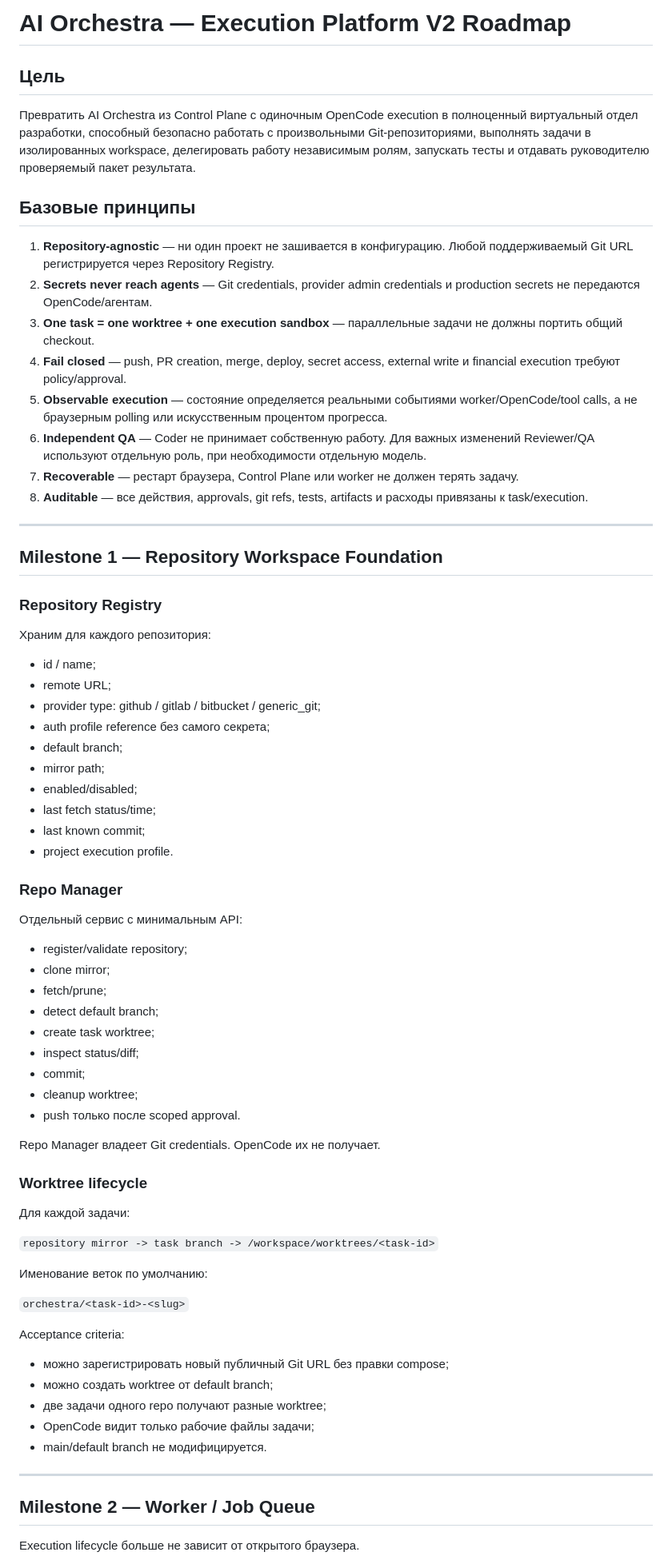
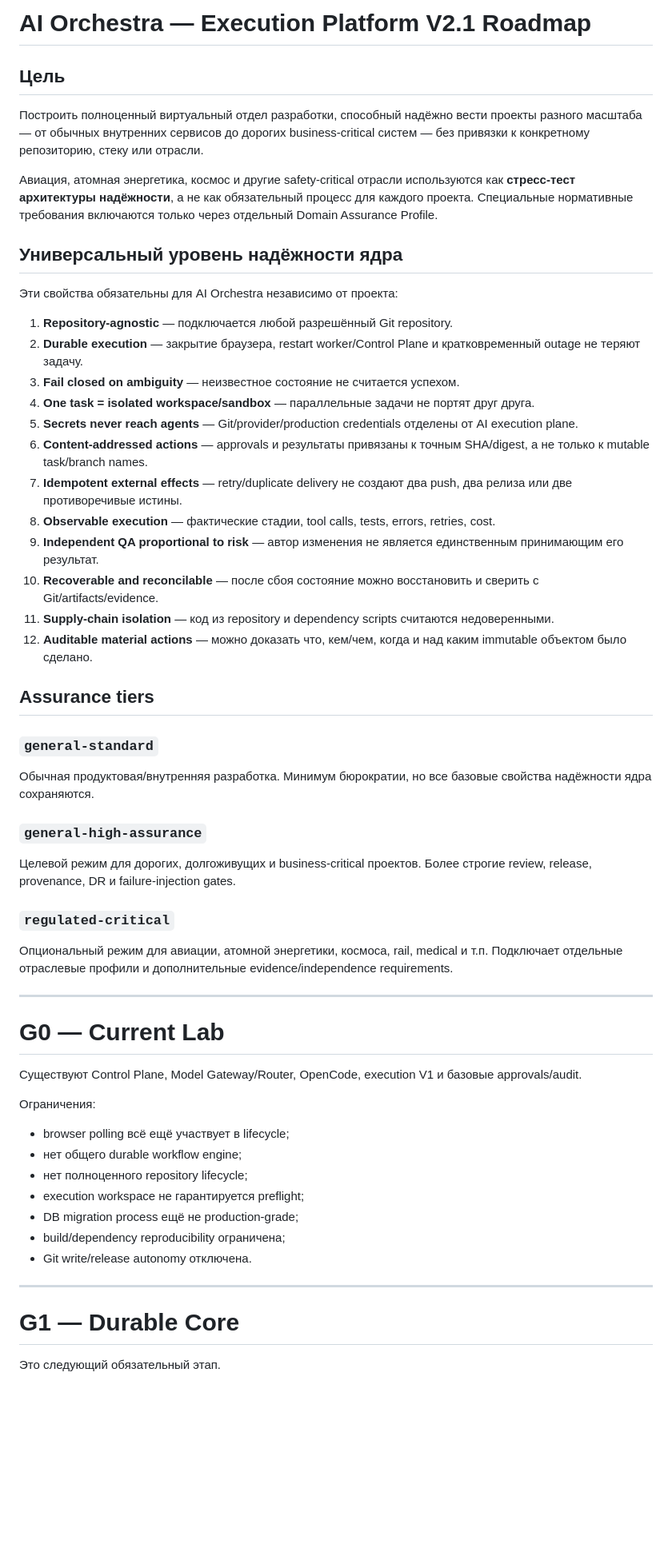
Before and after one commit to m9117882424/ai_orchestra, a Markdown page: docs/ROADMAP_EXECUTION_PLATFORM_V2.md, the part around one of its changes. Shown at 80% size. GitHub-like rendering; blank space fills up the shorter version.

Commit message:
reframe roadmap around universal reliability core

```diff
--- a/docs/ROADMAP_EXECUTION_PLATFORM_V2.md
+++ b/docs/ROADMAP_EXECUTION_PLATFORM_V2.md
@@ -1,73 +1,57 @@
-# AI Orchestra — Execution Platform V2 Roadmap
+# AI Orchestra — Execution Platform V2.1 Roadmap
 
 ## Цель
 
-Превратить AI Orchestra из Control Plane с одиночным OpenCode execution в полноценный виртуальный отдел разработки, способный безопасно работать с произвольными Git-репозиториями, выполнять задачи в изолированных workspace, делегировать работу независимым ролям, запускать тесты и отдавать руководителю проверяемый пакет результата.
+Построить полноценный виртуальный отдел разработки, способный надёжно вести проекты разного масштаба — от обычных внутренних сервисов до дорогих business-critical систем — без привязки к конкретному репозиторию, стеку или отрасли.
 
-## Базовые принципы
+Авиация, атомная энергетика, космос и другие safety-critical отрасли используются как **стресс-тест архитектуры надёжности**, а не как обязательный процесс для каждого проекта. Специальные нормативные требования включаются только через отдельный Domain Assurance Profile.
 
-1. **Repository-agnostic** — ни один проект не зашивается в конфигурацию. Любой поддерживаемый Git URL регистрируется через Repository Registry.
-2. **Secrets never reach agents** — Git credentials, provider admin credentials и production secrets не передаются OpenCode/агентам.
-3. **One task = one worktree + one execution sandbox** — параллельные задачи не должны портить общий checkout.
-4. **Fail closed** — push, PR creation, merge, deploy, secret access, external write и financial execution требуют policy/approval.
-5. **Observable execution** — состояние определяется реальными событиями worker/OpenCode/tool calls, а не браузерным polling или искусственным процентом прогресса.
-6. **Independent QA** — Coder не принимает собственную работу. Для важных изменений Reviewer/QA используют отдельную роль, при необходимости отдельную модель.
-7. **Recoverable** — рестарт браузера, Control Plane или worker не должен терять задачу.
-8. **Auditable** — все действия, approvals, git refs, tests, artifacts и расходы привязаны к task/execution.
+## Универсальный уровень надёжности ядра
+
+Эти свойства обязательны для AI Orchestra независимо от проекта:
+
+1. **Repository-agnostic** — подключается любой разрешённый Git repository.
+2. **Durable execution** — закрытие браузера, restart worker/Control Plane и кратковременный outage не теряют задачу.
+3. **Fail closed on ambiguity** — неизвестное состояние не считается успехом.
+4. **One task = isolated workspace/sandbox** — параллельные задачи не портят друг друга.
+5. **Secrets never reach agents** — Git/provider/production credentials отделены от AI execution plane.
+6. **Content-addressed actions** — approvals и результаты привязаны к точным SHA/digest, а не только к mutable task/branch names.
+7. **Idempotent external effects** — retry/duplicate delivery не создают два push, два релиза или две противоречивые истины.
+8. **Observable execution** — фактические стадии, tool calls, tests, errors, retries, cost.
+9. **Independent QA proportional to risk** — автор изменения не является единственным принимающим его результат.
+10. **Recoverable and reconcilable** — после сбоя состояние можно восстановить и сверить с Git/artifacts/evidence.
+11. **Supply-chain isolation** — код из repository и dependency scripts считаются недоверенными.
+12. **Auditable material actions** — можно доказать что, кем/чем, когда и над каким immutable объектом было сделано.
+
+## Assurance tiers
+
+### `general-standard`
+Обычная продуктовая/внутренняя разработка. Минимум бюрократии, но все базовые свойства надёжности ядра сохраняются.
+
+### `general-high-assurance`
+Целевой режим для дорогих, долгоживущих и business-critical проектов. Более строгие review, release, provenance, DR и failure-injection gates.
+
+### `regulated-critical`
+Опциональный режим для авиации, атомной энергетики, космоса, rail, medical и т.п. Подключает отдельные отраслевые профили и дополнительные evidence/independence requirements.
 
 ---
 
-## Milestone 1 — Repository Workspace Foundation
+# G0 — Current Lab
 
-### Repository Registry
+Существуют Control Plane, Model Gateway/Router, OpenCode, execution V1 и базовые approvals/audit.
 
-Храним для каждого репозитория:
-- id / name;
-- remote URL;
-- provider type: github / gitlab / bitbucket / generic_git;
-- auth profile reference без самого секрета;
-- default branch;
-- mirror path;
-- enabled/disabled;
-- last fetch status/time;
-- last known commit;
-- project execution profile.
-
-### Repo Manager
-
-Отдельный сервис с минимальным API:
-- register/validate repository;
-- clone mirror;
-- fetch/prune;
-- detect default branch;
-- create task worktree;
-- inspect status/diff;
-- commit;
-- cleanup worktree;
-- push только после scoped approval.
-
-Repo Manager владеет Git credentials. OpenCode их не получает.
-
-### Worktree lifecycle
-
-Для каждой задачи:
-
-`repository mirror -> task branch -> /workspace/worktrees/<task-id>`
-
-Именование веток по умолчанию:
-
-`orchestra/<task-id>-<slug>`
-
-Acceptance criteria:
-- можно зарегистрировать новый публичный Git URL без правки compose;
-- можно создать worktree от default branch;
-- две задачи одного repo получают разные worktree;
-- OpenCode видит только рабочие файлы задачи;
-- main/default branch не модифицируется.
+Ограничения:
+- browser polling всё ещё участвует в lifecycle;
+- нет общего durable workflow engine;
+- нет полноценного repository lifecycle;
+- execution workspace не гарантируется preflight;
+- DB migration process ещё не production-grade;
+- build/dependency reproducibility ограничена;
+- Git write/release autonomy отключена.
 
 ---
 
-## Milestone 2 — Worker / Job Queue
+# G1 — Durable Core
 
-Execution lifecycle больше не зависит от открытого браузера.
+Это следующий обязательный этап.
 
```
Also changed, not shown: other parts of docs/ROADMAP_EXECUTION_PLATFORM_V2.md (+183 -219 lines).
